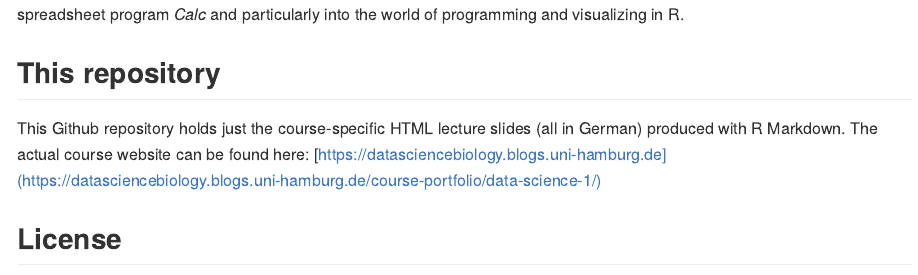
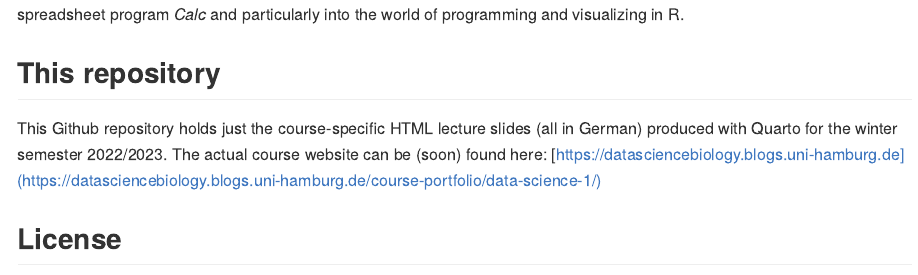
Before and after one commit to saskiaotto/bio-bsc-data-science-1, an R Markdown document (README.Rmd): the page in a window 1100 px wide, from 250 px down. The pictures show the output file README.md that the author committed with the source, drawn offline in the style of GitHub.

Commit message:
updated dates

```diff
--- a/README.Rmd
+++ b/README.Rmd
@@ -14,7 +14,7 @@ This is the first out of four modules in the data science program newly introduc
 
 ## This repository
 
-This Github repository holds just the course-specific HTML lecture slides (all in German) produced with R Markdown. The actual course website can be found here: [https://datasciencebiology.blogs.uni-hamburg.de](https://datasciencebiology.blogs.uni-hamburg.de/course-portfolio/data-science-1/)
+This Github repository holds just the course-specific HTML lecture slides (all in German) produced with Quarto for the winter semester 2022/2023. The actual course website can be (soon) found here: [https://datasciencebiology.blogs.uni-hamburg.de](https://datasciencebiology.blogs.uni-hamburg.de/course-portfolio/data-science-1/)
 
 
 ## License
```
Also changed, not shown: README.md.
